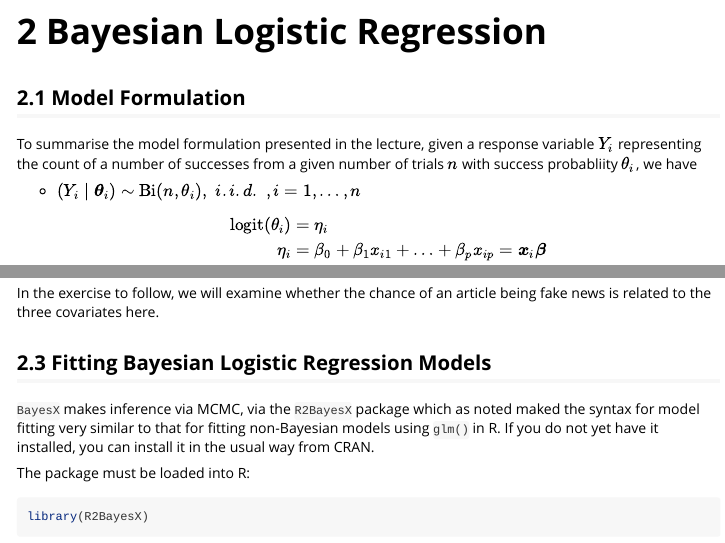
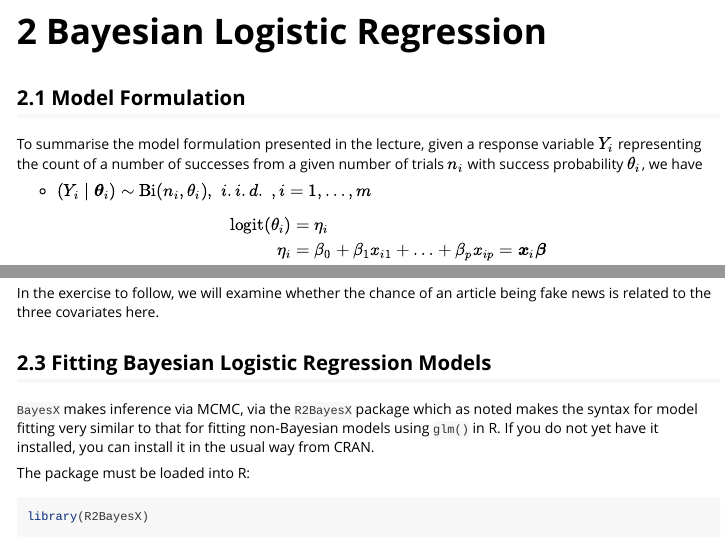
Before and after one commit to VABAR/vibass, an R Markdown document (vignettes/p6.Rmd): the page in a window 1100 px wide, from 1370 px down, and a second part further down, joined at a grey line. Rendered offline with R 4.5, knitr and Pandoc, with nearby package versions; some code elsewhere in the file could not run offline; long lines of code are wrapped; common packages that the code uses without loading them are loaded.

```diff
--- a/vignettes/p6.Rmd
+++ b/vignettes/p6.Rmd
@@ -91,9 +91,9 @@
 
 To summarise the model formulation presented in the lecture, given a response
 variable $Y_i$ representing the count of a number of successes from a given
-number of trials $n$ with success probabliity $\theta_i$, we have
+number of trials $n_i$ with success probability $\theta_i$, we have
 
-* $(Y_i \mid \boldsymbol \theta_i) \sim\mbox{Bi}(n, \theta_i),\,\, i.i.d.\,\,, i=1, \ldots, n$
+* $(Y_i \mid \boldsymbol \theta_i) \sim\mbox{Bi}(n_i, \theta_i),\,\, i.i.d.\,\,, i=1, \ldots, m$
 \begin{align*}
  \mbox{logit}(\theta_i) & =\eta_i \nonumber\\
 \eta_{i} & =\beta_0+\beta_1 x_{i1}+\ldots+\beta_p x_{ip}=\boldsymbol x_i\boldsymbol \beta\nonumber
@@ -131,7 +131,7 @@
 ## Fitting Bayesian Logistic Regression Models
 
 `BayesX` makes inference via MCMC, via the `R2BayesX` package which as noted
-maked the syntax for model fitting very similar to that for fitting
+makes the syntax for model fitting very similar to that for fitting
 non-Bayesian models using `glm()` in R. If you do not yet have it installed,
 you can install it in the usual way from CRAN.
 
```
Also changed, not shown: 1 other file.
